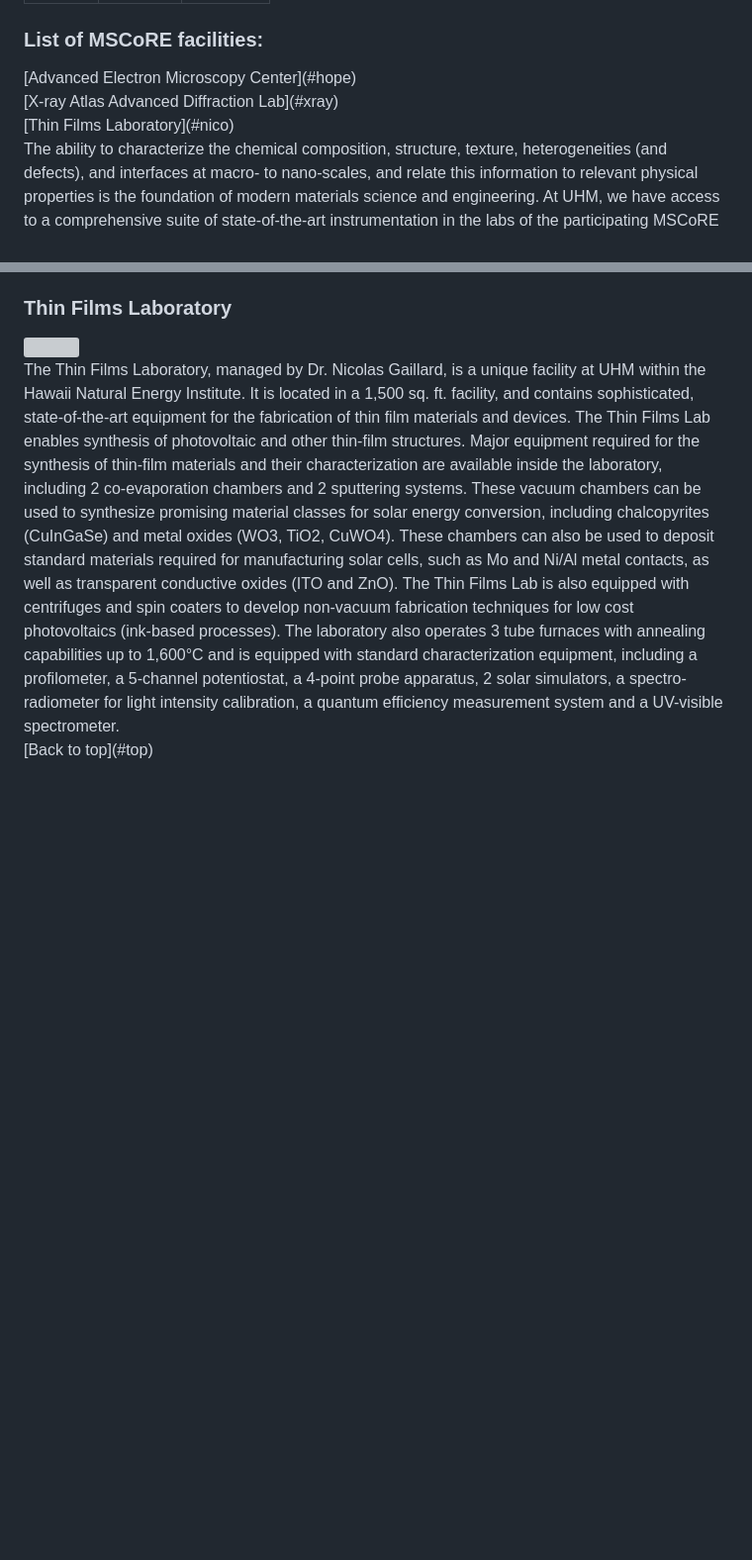
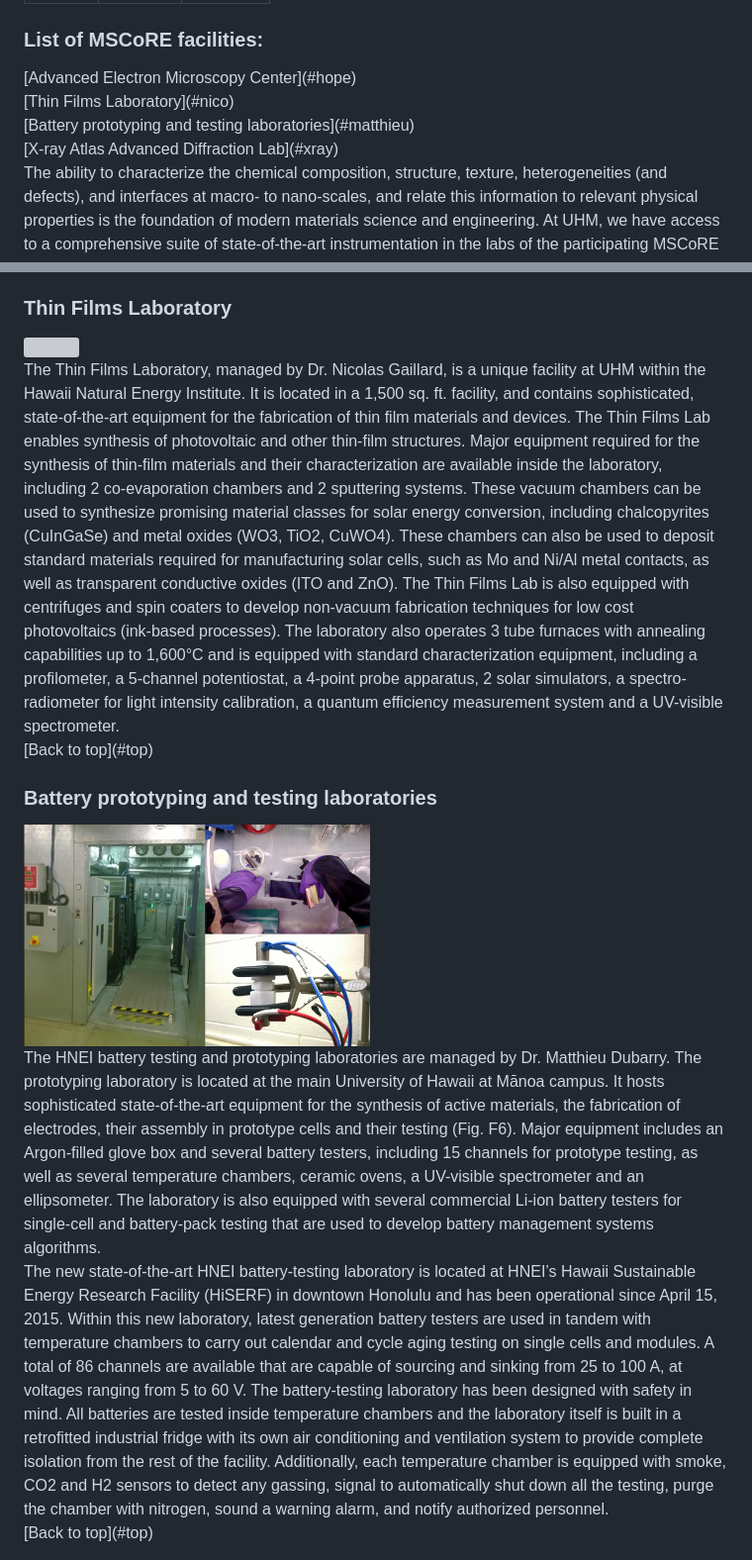
Before and after one commit to uhmscore/uhmscore.github.io, a Markdown page: facilities.md, 2 parts joined by grey strips. Shown: that part at 99% size. GitHub-like rendering; pictures changed too: images/matthieu.png (added); blank space fills up the shorter version; grey boxes are pictures that could not be loaded.

Commit message:
matthieu

```diff
--- a/facilities.md
+++ b/facilities.md
@@ -9,9 +9,11 @@ title: Facilities
 <h3>List of MSCoRE facilities:</h3>
 [Advanced Electron Microscopy Center](#hope)
 <br>
+[Thin Films Laboratory](#nico)
+<br>
+[Battery prototyping and testing laboratories](#matthieu)
+<br>
 [X-ray Atlas Advanced Diffraction Lab](#xray)
-<br>
-[Thin Films Laboratory](#nico)
 </div>
 </div>
 
@@ -77,3 +79,24 @@ is equipped with standard characterization equipment, including a profilometer,
 a spectro-radiometer for light intensity calibration, a quantum efficiency measurement system and a UV-visible spectrometer.
 <br>
 [Back to top](#top)
+
+<h3><a name="matthieu"></a>Battery prototyping and testing laboratories</h3>
+<div class="floatright">
+<img src="images/matthieu.png" width="350">
+</div>
+The HNEI battery testing and prototyping laboratories are managed by Dr. Matthieu Dubarry. The prototyping laboratory is located at the main University of
+Hawaii at Mānoa campus. It hosts sophisticated state-of-the-art equipment for the synthesis of active materials, the fabrication of electrodes, their
+assembly in prototype cells and their testing (Fig. F6). Major equipment includes an Argon-filled glove box and several battery testers, including 15
+channels for prototype testing, as well as several temperature chambers, ceramic ovens, a UV-visible spectrometer and an ellipsometer. The laboratory
+is also equipped with several commercial Li-ion battery testers for single-cell and battery-pack testing that are used to develop battery management
+systems algorithms.
+<br>
+The new state-of-the-art HNEI battery-testing laboratory is located at HNEI’s Hawaii Sustainable Energy Research Facility (HiSERF) in downtown Honolulu
+and has been operational since April 15, 2015. Within this new laboratory, latest generation battery testers are used in tandem with temperature chambers
+to carry out calendar and cycle aging testing on single cells and modules. A total of 86 channels are available that are capable of sourcing and sinking
+from 25 to 100 A, at voltages ranging from 5 to 60 V. The battery-testing laboratory has been designed with safety in mind. All batteries are tested inside
+temperature chambers and the laboratory itself is built in a retrofitted industrial fridge with its own air conditioning and ventilation system to provide
+complete isolation from the rest of the facility. Additionally, each temperature chamber is equipped with smoke, CO2 and H2 sensors to detect any gassing,
+signal to automatically shut down all the testing, purge the chamber with nitrogen, sound a warning alarm, and notify authorized personnel.
+<br>
+[Back to top](#top)
```
